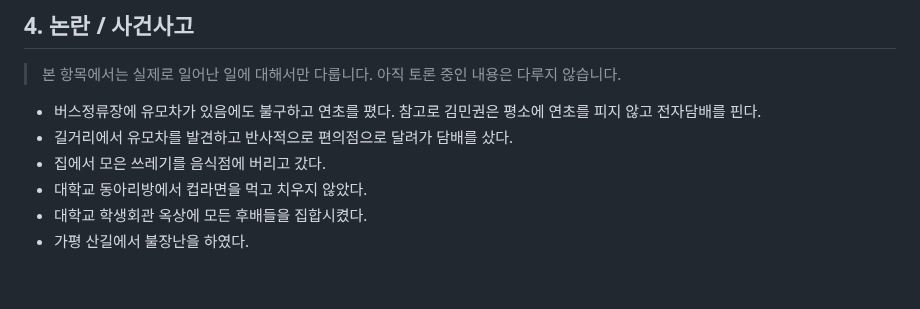
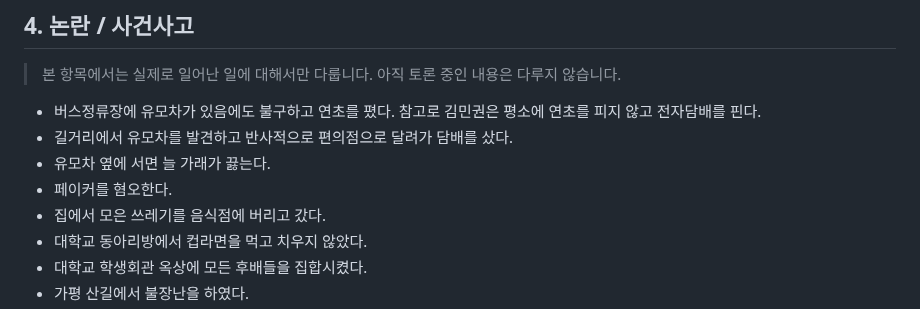
Before and after one commit to Creskim/creskim.github.io, a Markdown page: mk.md, the part around the change. Drawn GitHub-style; blank space fills up the shorter version.

```diff
--- a/mk.md
+++ b/mk.md
@@ -25,6 +25,8 @@
 
 - 버스정류장에 유모차가 있음에도 불구하고 연초를 폈다. 참고로 김민권은 평소에 연초를 피지 않고 전자담배를 핀다.
 - 길거리에서 유모차를 발견하고 반사적으로 편의점으로 달려가 담배를 샀다.
+- 유모차 옆에 서면 늘 가래가 끓는다.
+- 페이커를 혐오한다.
 - 집에서 모은 쓰레기를 음식점에 버리고 갔다.
 - 대학교 동아리방에서 컵라면을 먹고 치우지 않았다.
 - 대학교 학생회관 옥상에 모든 후배들을 집합시켰다.
```
